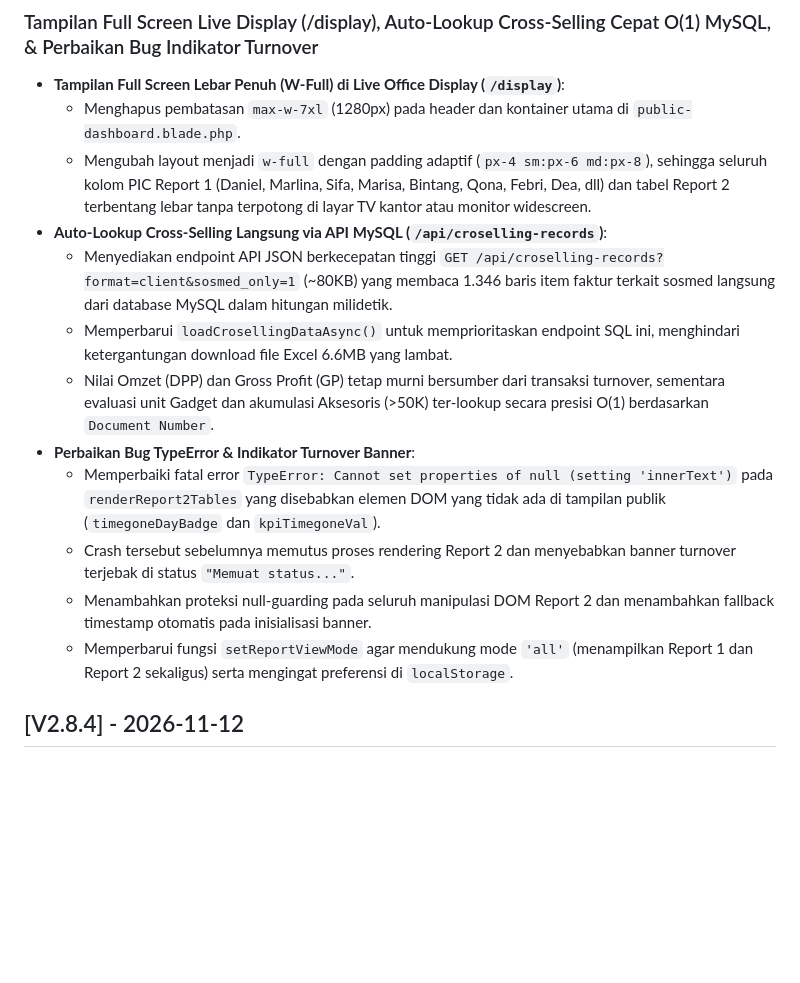
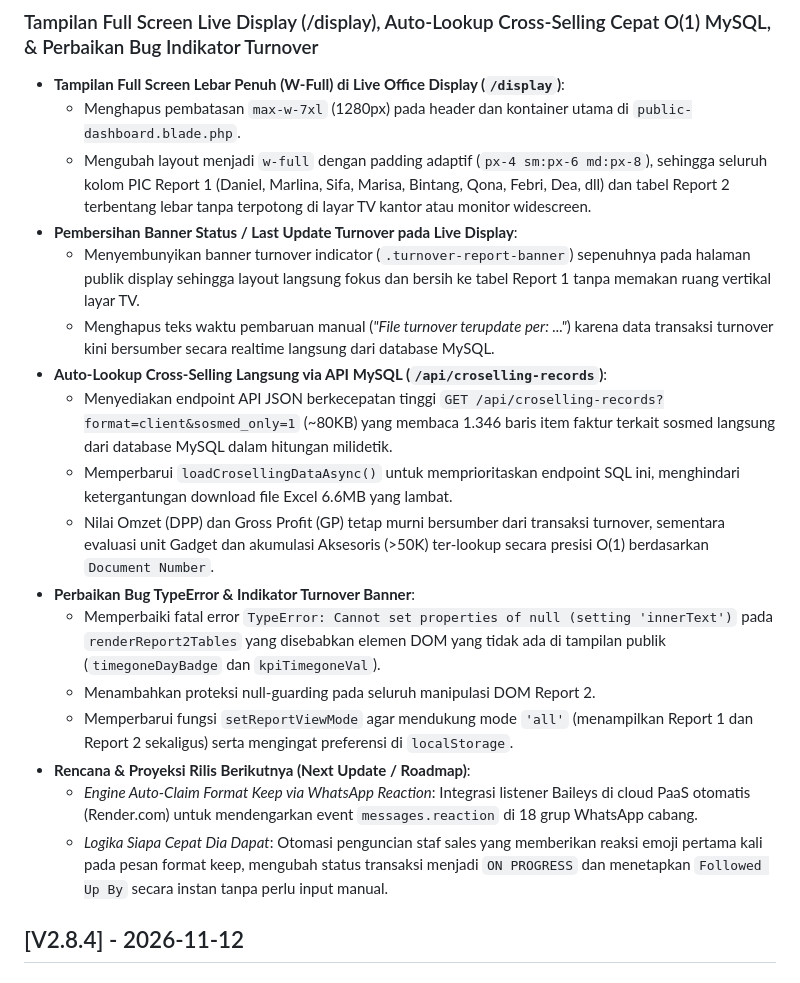
Before and after one commit to RafiqiImanuddin/DCMS--Database-Customer-Management-System-, a Markdown page: CHANGELOG.md, the part around the change. Drawn GitHub-style; blank space fills up the shorter version.

Commit message:
docs: perbarui changelog checkpoint v2.8.5 dan catatan roadmap next update

```diff
--- a/CHANGELOG.md
+++ b/CHANGELOG.md
@@ -5,15 +5,20 @@
 - **Tampilan Full Screen Lebar Penuh (W-Full) di Live Office Display (`/display`)**:
   - Menghapus pembatasan `max-w-7xl` (1280px) pada header dan kontainer utama di `public-dashboard.blade.php`.
   - Mengubah layout menjadi `w-full` dengan padding adaptif (`px-4 sm:px-6 md:px-8`), sehingga seluruh kolom PIC Report 1 (Daniel, Marlina, Sifa, Marisa, Bintang, Qona, Febri, Dea, dll) dan tabel Report 2 terbentang lebar tanpa terpotong di layar TV kantor atau monitor widescreen.
+- **Pembersihan Banner Status / Last Update Turnover pada Live Display**:
+  - Menyembunyikan banner turnover indicator (`.turnover-report-banner`) sepenuhnya pada halaman publik display sehingga layout langsung fokus dan bersih ke tabel Report 1 tanpa memakan ruang vertikal layar TV.
+  - Menghapus teks waktu pembaruan manual (*"File turnover terupdate per: ..."*) karena data transaksi turnover kini bersumber secara realtime langsung dari database MySQL.
 - **Auto-Lookup Cross-Selling Langsung via API MySQL (`/api/croselling-records`)**:
   - Menyediakan endpoint API JSON berkecepatan tinggi `GET /api/croselling-records?format=client&sosmed_only=1` (~80KB) yang membaca 1.346 baris item faktur terkait sosmed langsung dari database MySQL dalam hitungan milidetik.
   - Memperbarui `loadCrosellingDataAsync()` untuk memprioritaskan endpoint SQL ini, menghindari ketergantungan download file Excel 6.6MB yang lambat.
   - Nilai Omzet (DPP) dan Gross Profit (GP) tetap murni bersumber dari transaksi turnover, sementara evaluasi unit Gadget dan akumulasi Aksesoris (>50K) ter-lookup secara presisi O(1) berdasarkan `Document Number`.
 - **Perbaikan Bug TypeError & Indikator Turnover Banner**:
   - Memperbaiki fatal error `TypeError: Cannot set properties of null (setting 'innerText')` pada `renderReport2Tables` yang disebabkan elemen DOM yang tidak ada di tampilan publik (`timegoneDayBadge` dan `kpiTimegoneVal`).
-  - Crash tersebut sebelumnya memutus proses rendering Report 2 dan menyebabkan banner turnover terjebak di status `"Memuat status..."`.
-  - Menambahkan proteksi null-guarding pada seluruh manipulasi DOM Report 2 dan menambahkan fallback timestamp otomatis pada inisialisasi banner.
+  - Menambahkan proteksi null-guarding pada seluruh manipulasi DOM Report 2.
   - Memperbarui fungsi `setReportViewMode` agar mendukung mode `'all'` (menampilkan Report 1 dan Report 2 sekaligus) serta mengingat preferensi di `localStorage`.
+- **Rencana & Proyeksi Rilis Berikutnya (Next Update / Roadmap)**:
+  - *Engine Auto-Claim Format Keep via WhatsApp Reaction*: Integrasi listener Baileys di cloud PaaS otomatis (Render.com) untuk mendengarkan event `messages.reaction` di 18 grup WhatsApp cabang.
+  - *Logika Siapa Cepat Dia Dapat*: Otomasi penguncian staf sales yang memberikan reaksi emoji pertama kali pada pesan format keep, mengubah status transaksi menjadi `ON PROGRESS` dan menetapkan `Followed Up By` secara instan tanpa perlu input manual.
 
 ## [V2.8.4] - 2026-11-12
 ### Tampilan Penuh Feedback Tim FU & Penghapusan Notifikasi Progress Update Status
```
